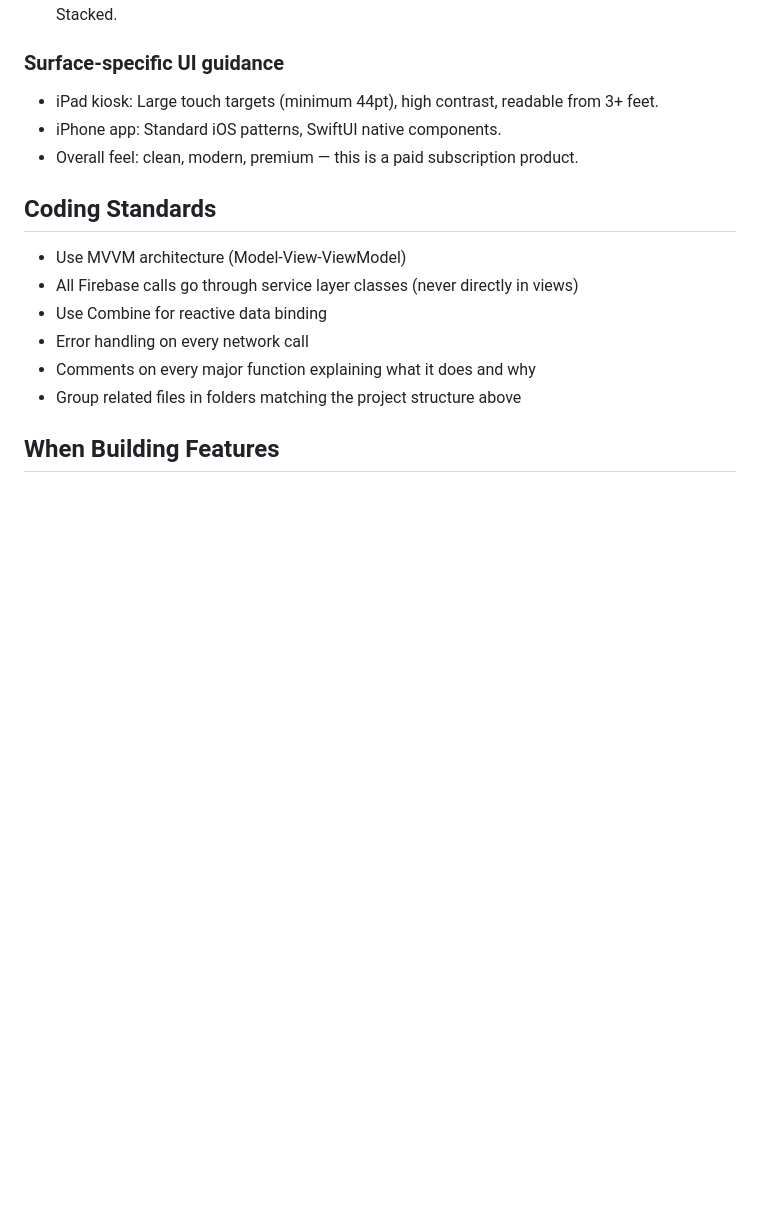
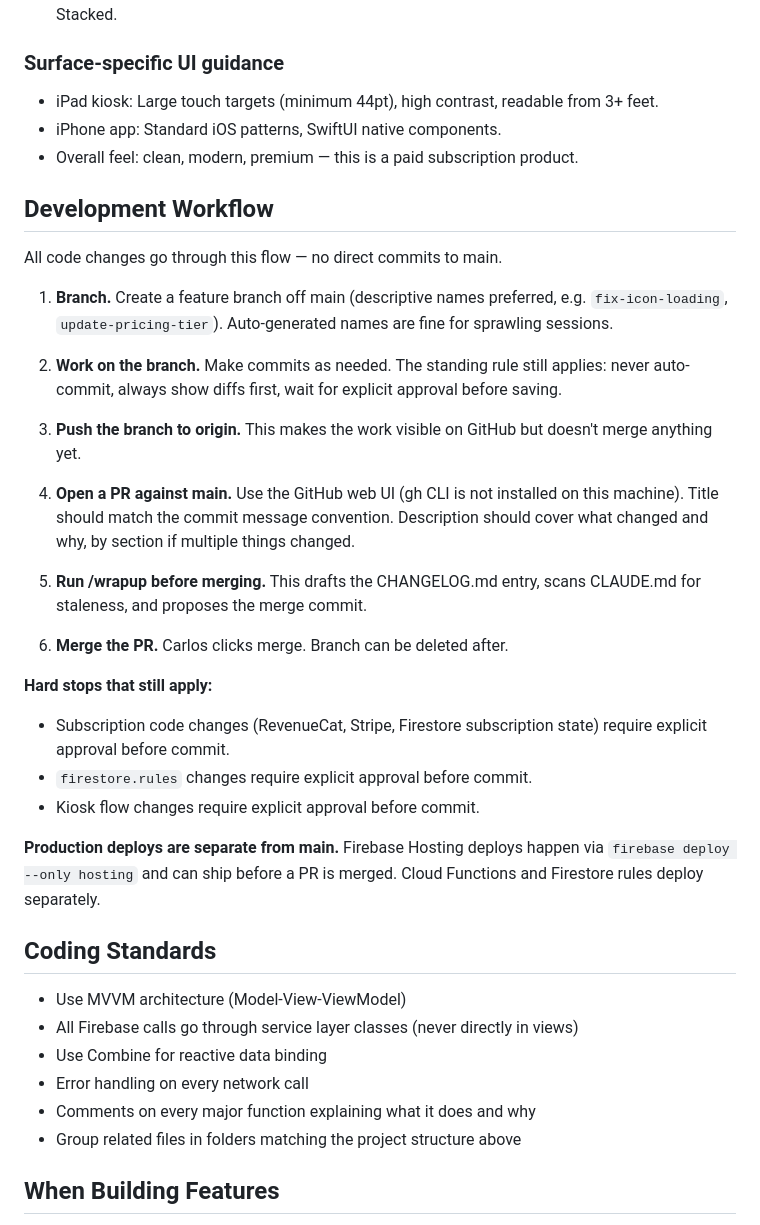
Before and after one commit to ifade92/UpNext, a Markdown page: CLAUDE.md, the part around the change. GitHub-like rendering; blank space fills up the shorter version.

Commit message:
Document branch + PR + wrapup workflow in CLAUDE.md
Captures the workflow that emerged from the new-account UX bug fixes
session: feature branches off main, PRs against main, /wrapup before
merge, hard stops on subscription/firestore.rules/kiosk code.

Also documents that Firebase Hosting deploys can ship independently of
main, since production was ahead of main during the prior session.

Co-Authored-By: Claude Opus 4.7 (1M context) <noreply@anthropic.com>

```diff
--- a/CLAUDE.md
+++ b/CLAUDE.md
@@ -348,6 +348,29 @@ Gagalin is a self-hosted custom font in `public/fonts/` used only for printable
 - iPhone app: Standard iOS patterns, SwiftUI native components.
 - Overall feel: clean, modern, premium — this is a paid subscription product.
 
+## Development Workflow
+
+All code changes go through this flow — no direct commits to main.
+
+1. **Branch.** Create a feature branch off main (descriptive names preferred, e.g. `fix-icon-loading`, `update-pricing-tier`). Auto-generated names are fine for sprawling sessions.
+
+2. **Work on the branch.** Make commits as needed. The standing rule still applies: never auto-commit, always show diffs first, wait for explicit approval before saving.
+
+3. **Push the branch to origin.** This makes the work visible on GitHub but doesn't merge anything yet.
+
+4. **Open a PR against main.** Use the GitHub web UI (gh CLI is not installed on this machine). Title should match the commit message convention. Description should cover what changed and why, by section if multiple things changed.
+
+5. **Run /wrapup before merging.** This drafts the CHANGELOG.md entry, scans CLAUDE.md for staleness, and proposes the merge commit.
+
+6. **Merge the PR.** Carlos clicks merge. Branch can be deleted after.
+
+**Hard stops that still apply:**
+- Subscription code changes (RevenueCat, Stripe, Firestore subscription state) require explicit approval before commit.
+- `firestore.rules` changes require explicit approval before commit.
+- Kiosk flow changes require explicit approval before commit.
+
+**Production deploys are separate from main.** Firebase Hosting deploys happen via `firebase deploy --only hosting` and can ship before a PR is merged. Cloud Functions and Firestore rules deploy separately.
+
 ## Coding Standards
 - Use MVVM architecture (Model-View-ViewModel)
 - All Firebase calls go through service layer classes (never directly in views)
```
